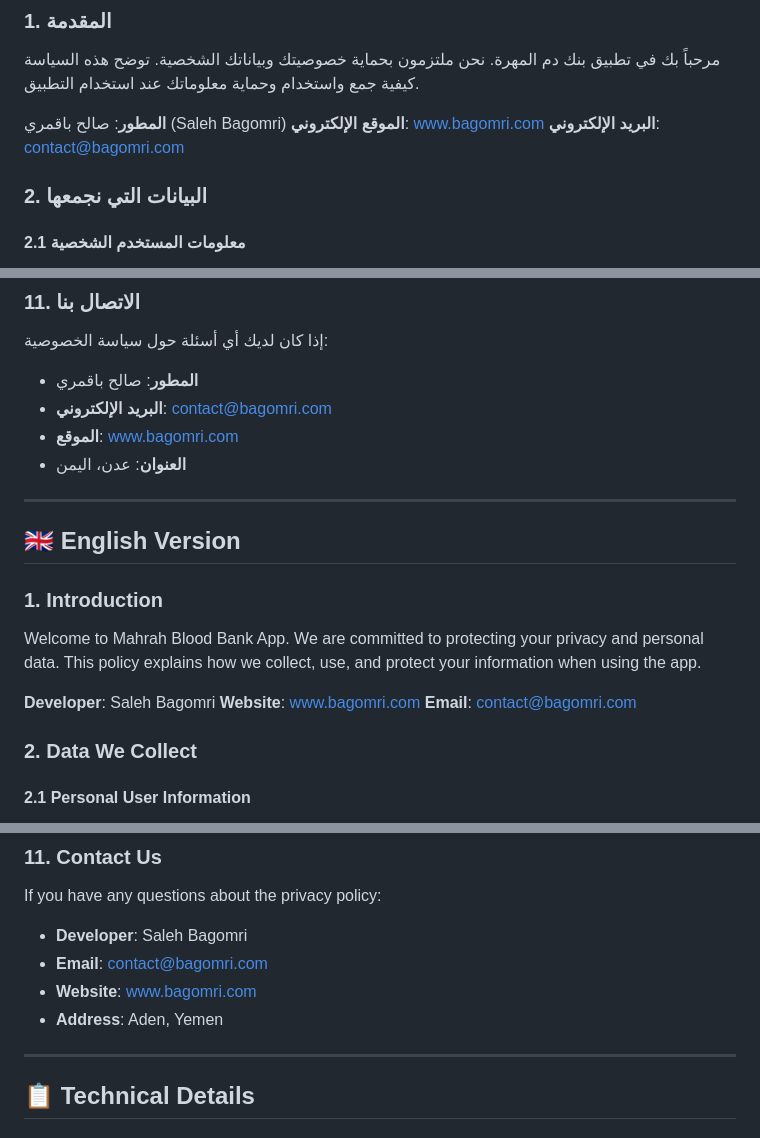
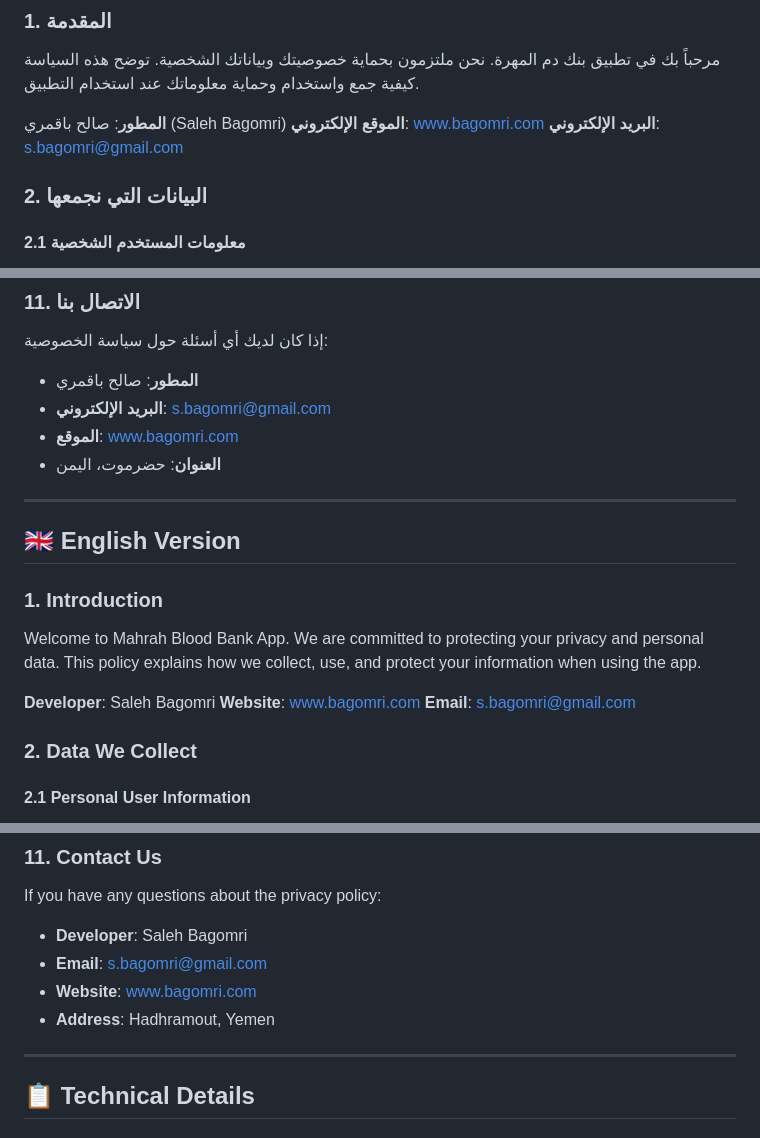
Before and after one commit to salehbagomri/mahrah-blood-bank-privacy, a Markdown page: PRIVACY_POLICY.md, 3 parts joined by grey strips. Drawn GitHub-style.

Commit message:
Update contact email and address in privacy policy

```diff
--- a/PRIVACY_POLICY.md
+++ b/PRIVACY_POLICY.md
@@ -14,7 +14,7 @@
 
 **المطور**: صالح باقمري (Saleh Bagomri)
 **الموقع الإلكتروني**: www.bagomri.com
-**البريد الإلكتروني**: contact@bagomri.com
+**البريد الإلكتروني**: s.bagomri@gmail.com
 
 ### 2. البيانات التي نجمعها
 
@@ -130,9 +130,9 @@
 إذا كان لديك أي أسئلة حول سياسة الخصوصية:
 
 - **المطور**: صالح باقمري
-- **البريد الإلكتروني**: contact@bagomri.com
+- **البريد الإلكتروني**: s.bagomri@gmail.com
 - **الموقع**: www.bagomri.com
-- **العنوان**: عدن، اليمن
+- **العنوان**: حضرموت، اليمن
 
 ---
 
@@ -144,7 +144,7 @@ Welcome to Mahrah Blood Bank App. We are committed to protecting your privacy an
 
 **Developer**: Saleh Bagomri
 **Website**: www.bagomri.com
-**Email**: contact@bagomri.com
+**Email**: s.bagomri@gmail.com
 
 ### 2. Data We Collect
 
@@ -260,9 +260,9 @@ The app requests the following permissions:
 If you have any questions about the privacy policy:
 
 - **Developer**: Saleh Bagomri
-- **Email**: contact@bagomri.com
+- **Email**: s.bagomri@gmail.com
 - **Website**: www.bagomri.com
-- **Address**: Aden, Yemen
+- **Address**: Hadhramout, Yemen
 
 ---
 
```
